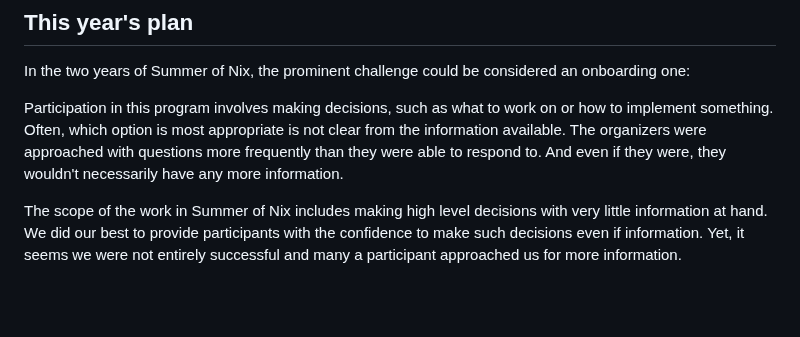
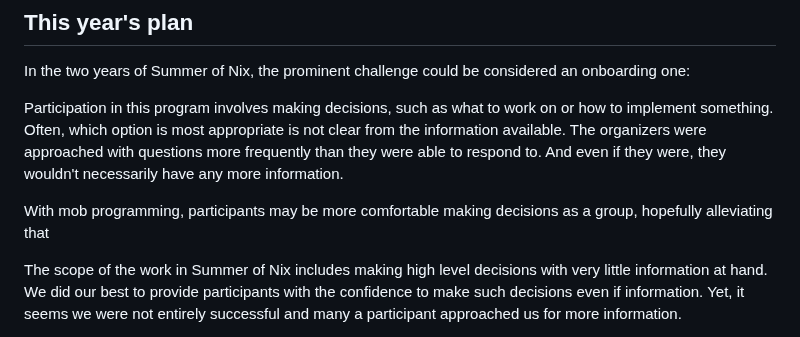
Before and after one commit to ngi-nix/summer-of-nix, a Markdown page: README.md, the part around the change. GitHub-like rendering; blank space fills up the shorter version.

Commit message:
mob next [ci-skip] [ci skip] [skip ci]
lastFile:README.md

```diff
--- a/README.md
+++ b/README.md
@@ -22,6 +22,8 @@ Participation in this program involves making decisions, such as what to work on
 Often, which option is most appropriate is not clear from the information available.
 The organizers were approached with questions more frequently than they were able to respond to.
 And even if they were, they wouldn't necessarily have any more information.
+
+With mob programming, participants may be more comfortable making decisions as a group, hopefully alleviating that
 
 
 
```
